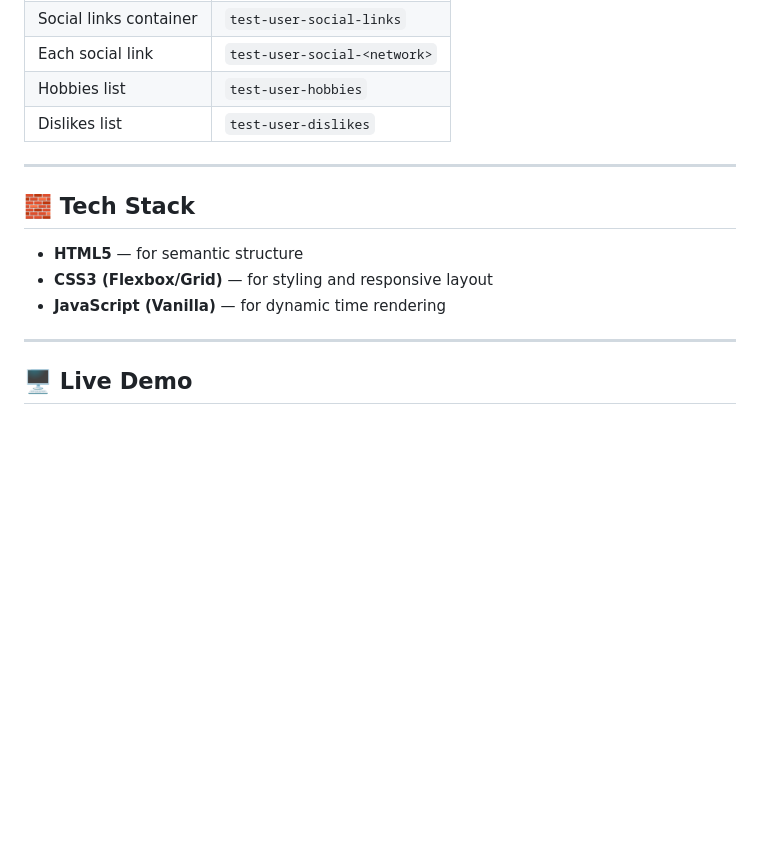
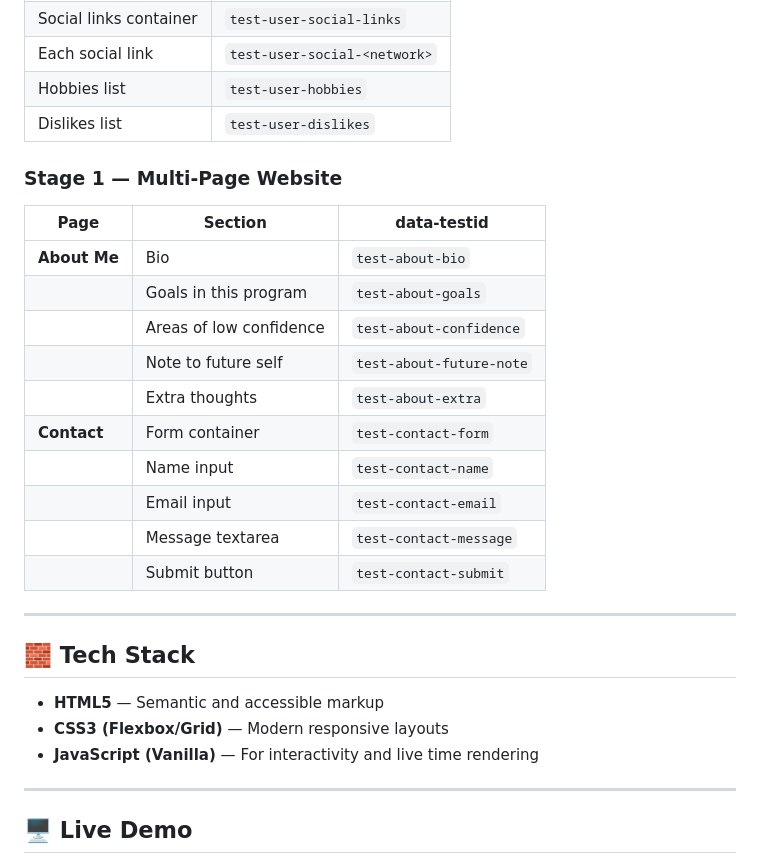
Before and after one commit to Sulaimon-Ola/testable-profile-card, a Markdown page: README.md, the part around the change printed below. GitHub-like rendering; blank space fills up the shorter version.

```diff
--- a/README.md
+++ b/README.md
@@ -34,13 +46,27 @@ Each element includes a specific `data-testid` for automated testing:
 | Hobbies list           | `test-user-hobbies`          |
 | Dislikes list          | `test-user-dislikes`         |
 
+### Stage 1 — Multi-Page Website
+| Page | Section | data-testid |
+|------|----------|-------------|
+| **About Me** | Bio | `test-about-bio` |
+|  | Goals in this program | `test-about-goals` |
+|  | Areas of low confidence | `test-about-confidence` |
+|  | Note to future self | `test-about-future-note` |
+|  | Extra thoughts | `test-about-extra` |
+| **Contact** | Form container | `test-contact-form` |
+|  | Name input | `test-contact-name` |
+|  | Email input | `test-contact-email` |
+|  | Message textarea | `test-contact-message` |
+|  | Submit button | `test-contact-submit` |
+
 ---
 
 ## 🧱 Tech Stack
 
-- **HTML5** — for semantic structure
-- **CSS3 (Flexbox/Grid)** — for styling and responsive layout
-- **JavaScript (Vanilla)** — for dynamic time rendering
+- **HTML5** — Semantic and accessible markup
+- **CSS3 (Flexbox/Grid)** — Modern responsive layouts
+- **JavaScript (Vanilla)** — For interactivity and live time rendering
 
 ---
 
```
Also changed, not shown: other parts of README.md (+25 -9 lines).
